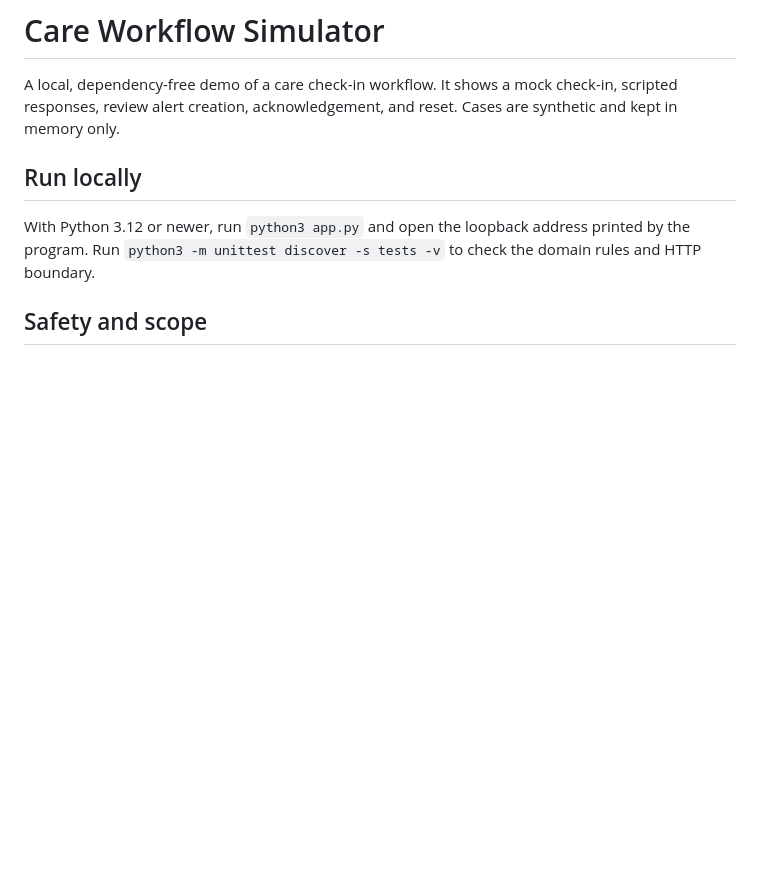
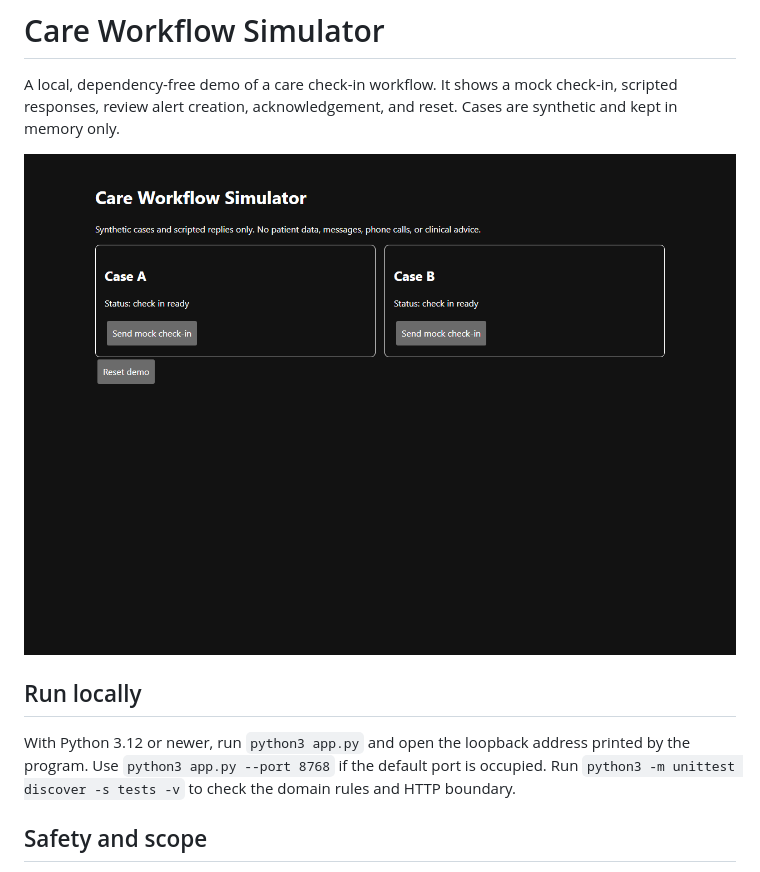
Before and after one commit to KPWF-HOLDINGS-LLC/care-workflow-simulator, a Markdown page: README.md, the part around the change. Rendered like a GitHub page; pictures changed too: docs/preview.png (added); blank space fills up the shorter version.

Commit message:
Document validated browser preview

```diff
--- a/README.md
+++ b/README.md
@@ -2,9 +2,11 @@
 
 A local, dependency-free demo of a care check-in workflow. It shows a mock check-in, scripted responses, review alert creation, acknowledgement, and reset. Cases are synthetic and kept in memory only.
 
+![Care workflow preview](docs/preview.png)
+
 ## Run locally
 
-With Python 3.12 or newer, run `python3 app.py` and open the loopback address printed by the program. Run `python3 -m unittest discover -s tests -v` to check the domain rules and HTTP boundary.
+With Python 3.12 or newer, run `python3 app.py` and open the loopback address printed by the program. Use `python3 app.py --port 8768` if the default port is occupied. Run `python3 -m unittest discover -s tests -v` to check the domain rules and HTTP boundary.
 
 ## Safety and scope
 
```
Also changed, not shown: 1 other file.
